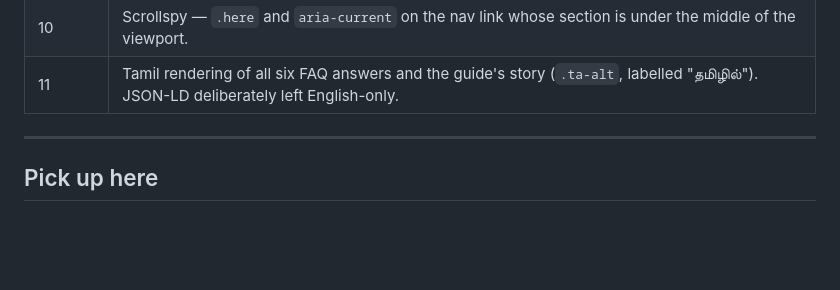
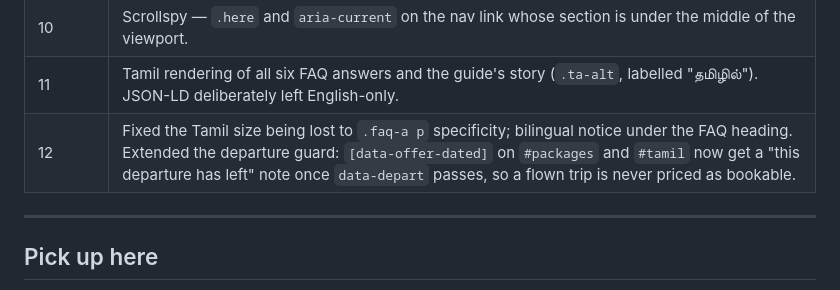
Before and after one commit to contactmihassociates/talbiyah, a Markdown page: HANDOFF.md, the part around the change. GitHub-like rendering; blank space fills up the shorter version.

```diff
--- a/HANDOFF.md
+++ b/HANDOFF.md
@@ -77,6 +77,7 @@ python -c "import io;s=io.open('index.html',encoding='utf-8').read();i=s.rindex(
 | 9 | Focus trap and `inert` for the mobile menu. Found and fixed a keyboard-scrolling failure: Lenis reverts any scroll it did not initiate, so PageDown, PageUp, Space, Home, End and the arrows did nothing at all. |
 | 10 | Scrollspy — `.here` and `aria-current` on the nav link whose section is under the middle of the viewport. |
 | 11 | Tamil rendering of all six FAQ answers and the guide's story (`.ta-alt`, labelled "தமிழில்"). JSON-LD deliberately left English-only. |
+| 12 | Fixed the Tamil size being lost to `.faq-a p` specificity; bilingual notice under the FAQ heading. Extended the departure guard: `[data-offer-dated]` on `#packages` and `#tamil` now get a "this departure has left" note once `data-depart` passes, so a flown trip is never priced as bookable. |
 
 ---
 
```
Also changed, not shown: README.md (+7 -0 lines).
